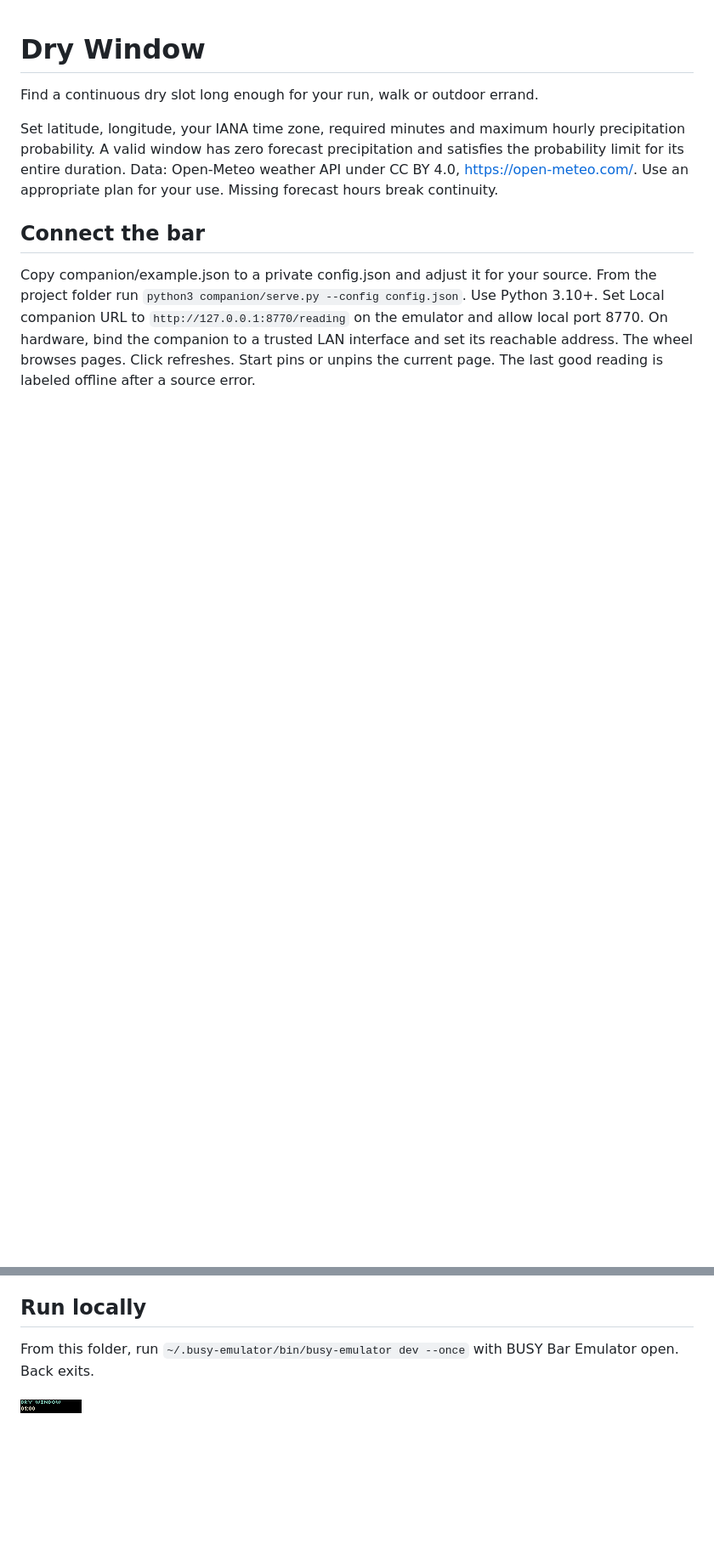
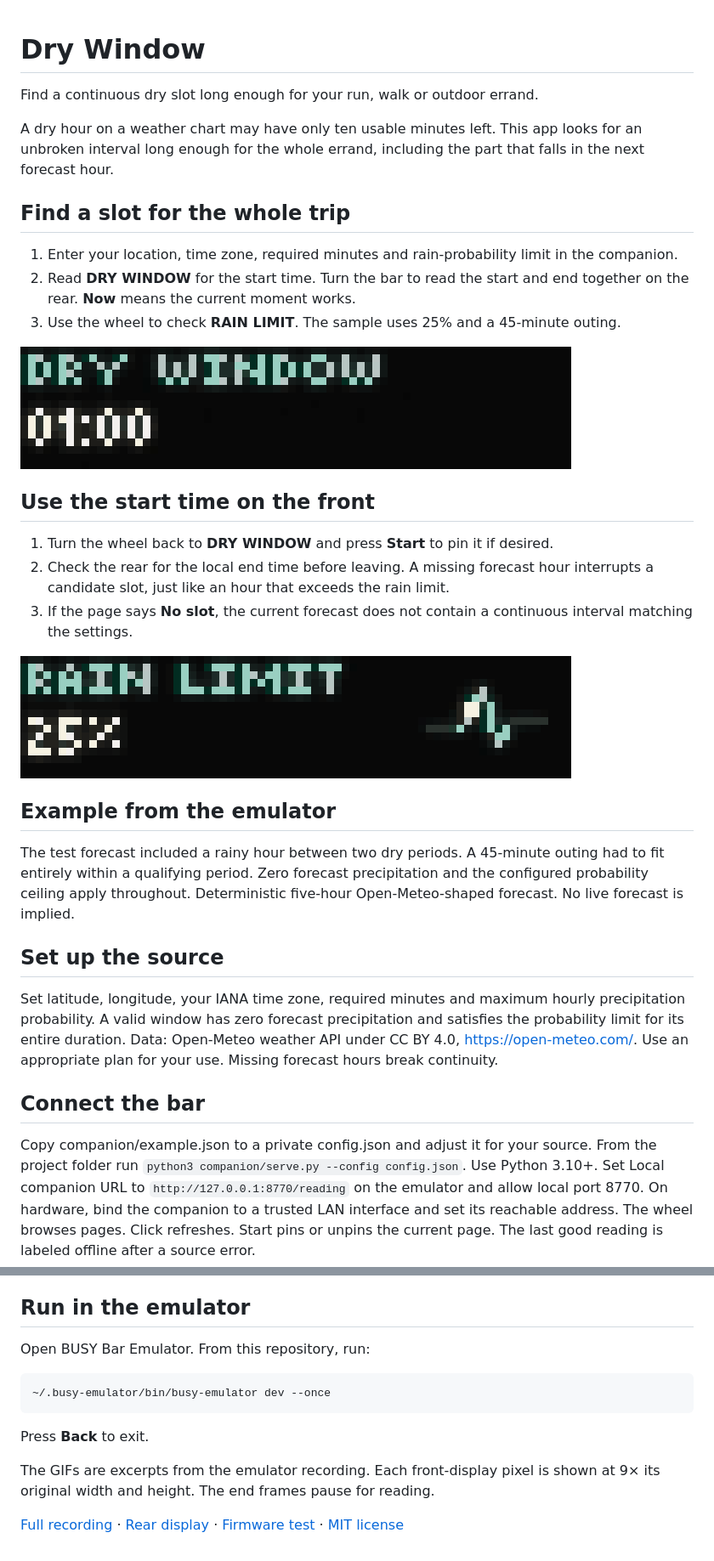
Before and after one commit to ncoooooper/busybar-dry-window, a Markdown page: README.md, 2 parts joined by grey strips. Shown at 85% size. GitHub-like rendering; pictures changed too: media/guide/inspect-rain-limit.gif (added), media/guide/return-to-dry-slot.gif (added); blank space fills up the shorter version.

Commit message:
Add an illustrated user guide with recorded control sequences

````diff
--- a/README.md
+++ b/README.md
@@ -1,6 +1,30 @@
 # Dry Window
 
 Find a continuous dry slot long enough for your run, walk or outdoor errand.
+
+A dry hour on a weather chart may have only ten usable minutes left. This app looks for an unbroken interval long enough for the whole errand, including the part that falls in the next forecast hour.
+
+## Find a slot for the whole trip
+
+1. Enter your location, time zone, required minutes and rain-probability limit in the companion.
+2. Read **DRY WINDOW** for the start time. Turn the bar to read the start and end together on the rear. **Now** means the current moment works.
+3. Use the wheel to check **RAIN LIMIT**. The sample uses 25% and a 45-minute outing.
+
+![The next window at 01:00 gives way to the 25% rain limit.](media/guide/inspect-rain-limit.gif)
+
+## Use the start time on the front
+
+1. Turn the wheel back to **DRY WINDOW** and press **Start** to pin it if desired.
+2. Check the rear for the local end time before leaving. A missing forecast hour interrupts a candidate slot, just like an hour that exceeds the rain limit.
+3. If the page says **No slot**, the current forecast does not contain a continuous interval matching the settings.
+
+![The 25% limit returns to a forecast start time of 01:00.](media/guide/return-to-dry-slot.gif)
+
+## Example from the emulator
+
+The test forecast included a rainy hour between two dry periods. A 45-minute outing had to fit entirely within a qualifying period. Zero forecast precipitation and the configured probability ceiling apply throughout. Deterministic five-hour Open-Meteo-shaped forecast. No live forecast is implied.
+
+## Set up the source
 
 Set latitude, longitude, your IANA time zone, required minutes and maximum hourly precipitation probability. A valid window has zero forecast precipitation and satisfies the probability limit for its entire duration. Data: Open-Meteo weather API under CC BY 4.0, https://open-meteo.com/. Use an appropriate plan for your use. Missing forecast hours break continuity.
 
@@ -8,8 +32,16 @@ Set latitude, longitude, your IANA time zone, required minutes and maximum hourl
 
 Copy companion/example.json to a private config.json and adjust it for your source. From the project folder run `python3 companion/serve.py --config config.json`. Use Python 3.10+. Set Local companion URL to `http://127.0.0.1:8770/reading` on the emulator and allow local port 8770. On hardware, bind the companion to a trusted LAN interface and set its reachable address. The wheel browses pages. Click refreshes. Start pins or unpins the current page. The last good reading is labeled offline after a source error.
 
-## Run locally
+## Run in the emulator
 
-From this folder, run `~/.busy-emulator/bin/busy-emulator dev --once` with BUSY Bar Emulator open. Back exits.
+Open BUSY Bar Emulator. From this repository, run:
 
-![BUSY Bar front display](screenshots/front-1.png)
+```sh
+~/.busy-emulator/bin/busy-emulator dev --once
+```
+
+Press **Back** to exit.
+
+The GIFs are excerpts from the emulator recording. Each front-display pixel is shown at 9× its original width and height. The end frames pause for reading.
+
+[Full recording](media/controls.mp4) · [Rear display](screenshots/back-1.png) · [Firmware test](EMULATOR-QA.md) · [MIT license](LICENSE)
````
